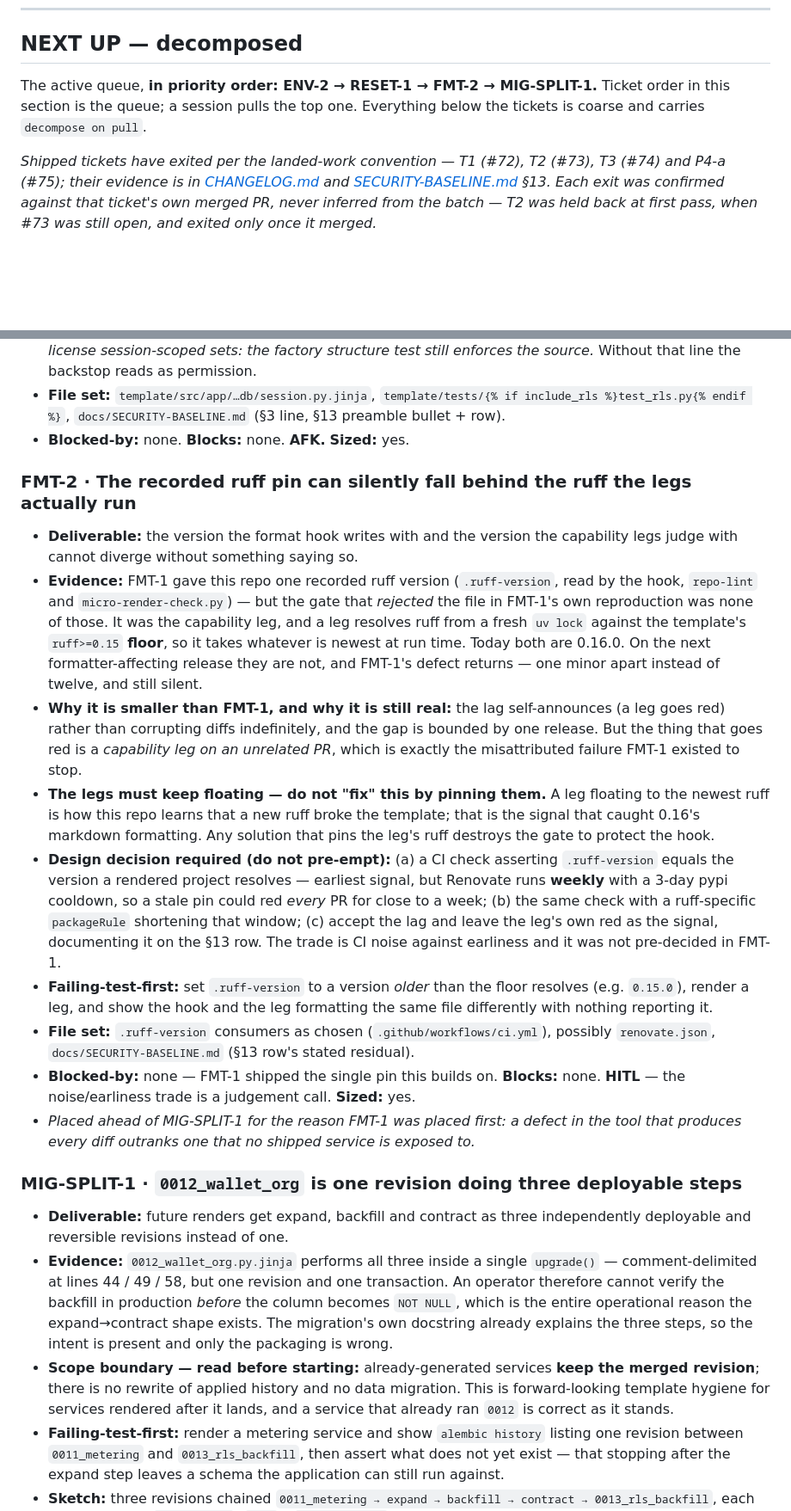
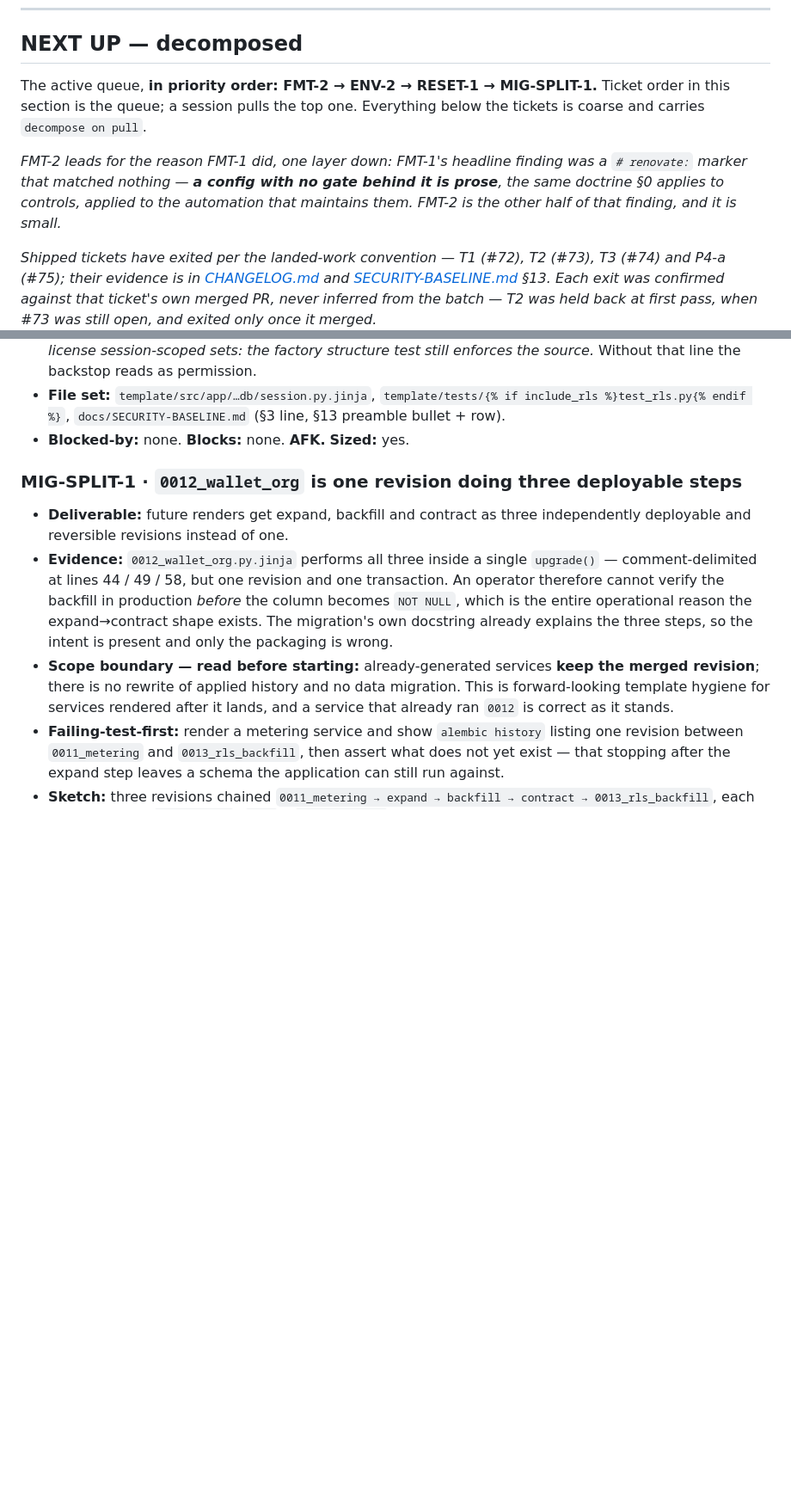
Before and after one commit to delvinggeeks/python-backend-manager, a Markdown page: docs/ROADMAP.md, 2 parts joined by grey strips. Shown at 86% size. Rendered like a GitHub page; blank space fills up the shorter version.

```diff
--- a/docs/ROADMAP.md
+++ b/docs/ROADMAP.md
@@ -40,9 +40,14 @@ that rule enforceable rather than aspirational.
 
 ## NEXT UP — decomposed
 
-The active queue, **in priority order: ENV-2 → RESET-1 → FMT-2 → MIG-SPLIT-1.** Ticket order in
+The active queue, **in priority order: FMT-2 → ENV-2 → RESET-1 → MIG-SPLIT-1.** Ticket order in
 this section is the queue; a session pulls the top one. Everything below the tickets is coarse and
 carries `decompose on pull`.
+
+*FMT-2 leads for the reason FMT-1 did, one layer down: FMT-1's headline finding was a `# renovate:`
+marker that matched nothing — **a config with no gate behind it is prose**, the same doctrine §0
+applies to controls, applied to the automation that maintains them. FMT-2 is the other half of that
+finding, and it is small.*
 
 *Shipped tickets have exited per the landed-work convention — T1 (#72), T2 (#73), T3 (#74) and P4-a
 (#75); their evidence is in [CHANGELOG.md](../CHANGELOG.md) and
@@ -203,40 +253,6 @@ than improvised here.*
 - **File set:** `template/src/app/…db/session.py.jinja`, `template/tests/{% if include_rls %}test_rls.py{% endif %}`,
   `docs/SECURITY-BASELINE.md` (§3 line, §13 preamble bullet + row).
 - **Blocked-by:** none. **Blocks:** none. **AFK.** **Sized:** yes.
-
-### FMT-2 · The recorded ruff pin can silently fall behind the ruff the legs actually run
-
-- **Deliverable:** the version the format hook writes with and the version the capability legs judge
-  with cannot diverge without something saying so.
-- **Evidence:** FMT-1 gave this repo one recorded ruff version (`.ruff-version`, read by the hook,
-  `repo-lint` and `micro-render-check.py`) — but the gate that *rejected* the file in FMT-1's own
-  reproduction was none of those. It was the capability leg, and a leg resolves ruff from a fresh
-  `uv lock` against the template's `ruff>=0.15` **floor**, so it takes whatever is newest at run
-  time. Today both are 0.16.0. On the next formatter-affecting release they are not, and FMT-1's
-  defect returns — one minor apart instead of twelve, and still silent.
-- **Why it is smaller than FMT-1, and why it is still real:** the lag self-announces (a leg goes red)
-  rather than corrupting diffs indefinitely, and the gap is bounded by one release. But the thing
-  that goes red is a *capability leg on an unrelated PR*, which is exactly the misattributed failure
-  FMT-1 existed to stop.
-- **The legs must keep floating — do not "fix" this by pinning them.** A leg floating to the newest
-  ruff is how this repo learns that a new ruff broke the template; that is the signal that caught
-  0.16's markdown formatting. Any solution that pins the leg's ruff destroys the gate to protect the
-  hook.
-- **Design decision required (do not pre-empt):** (a) a CI check asserting `.ruff-version` equals
-  the version a rendered project resolves — earliest signal, but Renovate runs **weekly** with a
-  3-day pypi cooldown, so a stale pin could red *every* PR for close to a week; (b) the same check
-  with a ruff-specific `packageRule` shortening that window; (c) accept the lag and leave the leg's
-  own red as the signal, documenting it on the §13 row. The trade is CI noise against earliness and
-  it was not pre-decided in FMT-1.
-- **Failing-test-first:** set `.ruff-version` to a version *older* than the floor resolves (e.g.
-  `0.15.0`), render a leg, and show the hook and the leg formatting the same file differently with
-  nothing reporting it.
-- **File set:** `.ruff-version` consumers as chosen (`.github/workflows/ci.yml`), possibly
-  `renovate.json`, `docs/SECURITY-BASELINE.md` (§13 row's stated residual).
-- **Blocked-by:** none — FMT-1 shipped the single pin this builds on. **Blocks:** none. **HITL** —
-  the noise/earliness trade is a judgement call. **Sized:** yes.
-- *Placed ahead of MIG-SPLIT-1 for the reason FMT-1 was placed first: a defect in the tool that
-  produces every diff outranks one that no shipped service is exposed to.*
 
 ### MIG-SPLIT-1 · `0012_wallet_org` is one revision doing three deployable steps
 
```
Also changed, not shown: other parts of docs/ROADMAP.md (+45 -0 lines).
